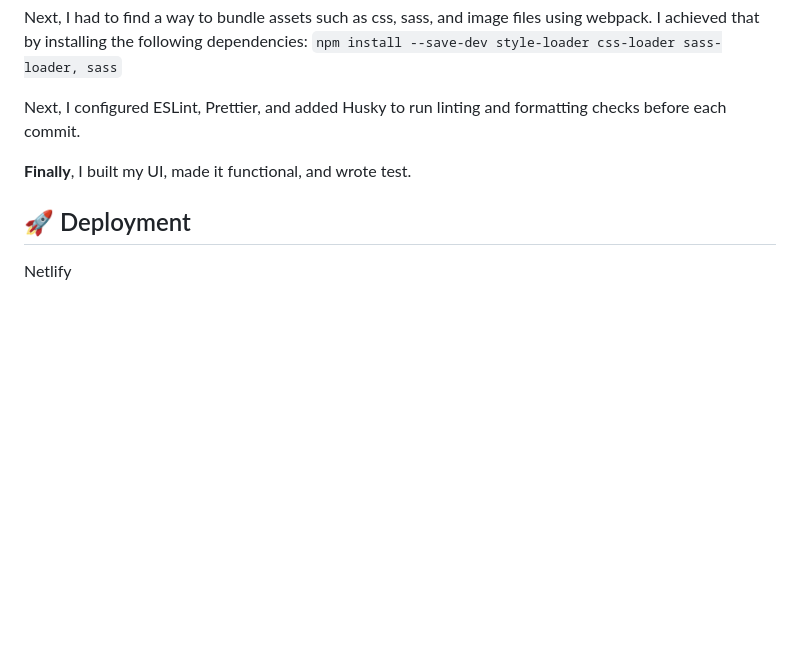
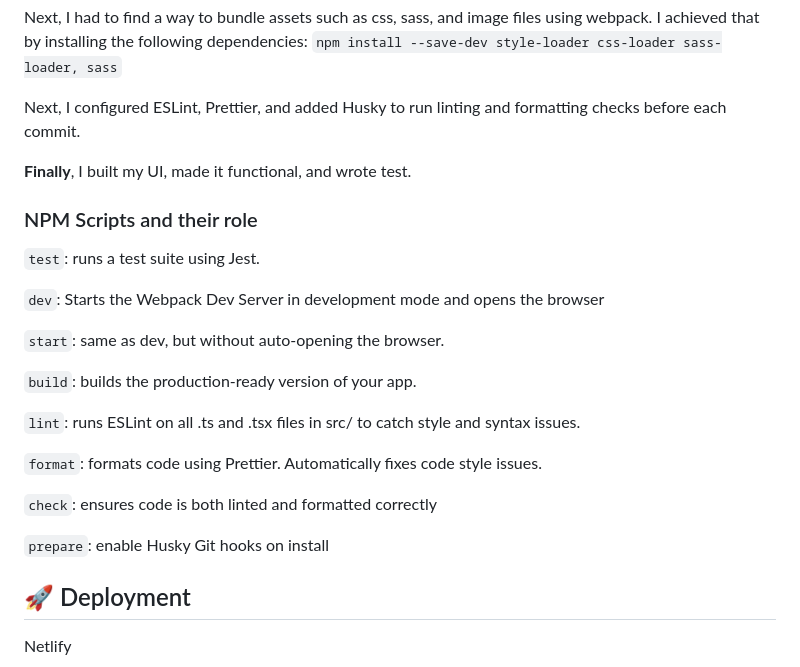
Before and after one commit to victorbruce/build-tool, a Markdown page: README.md, the part around the change. GitHub-like rendering; blank space fills up the shorter version.

Commit message:
docs: update readme

```diff
--- a/README.md
+++ b/README.md
@@ -111,6 +111,24 @@ Next, I configured ESLint, Prettier, and added Husky to run linting and formatti
 
 **Finally**, I built my UI, made it functional, and wrote test.
 
+### NPM Scripts and their role
+
+`test`: runs a test suite using Jest.
+
+`dev`: Starts the Webpack Dev Server in development mode and opens the browser
+
+`start`: same as dev, but without auto-opening the browser.
+
+`build`: builds the production-ready version of your app.
+
+`lint`: runs ESLint on all .ts and .tsx files in src/ to catch style and syntax issues.
+
+`format`: formats code using Prettier. Automatically fixes code style issues.
+
+`check`: ensures code is both linted and formatted correctly
+
+`prepare`: enable Husky Git hooks on install
+
 ## 🚀 Deployment
 
 Netlify
```
